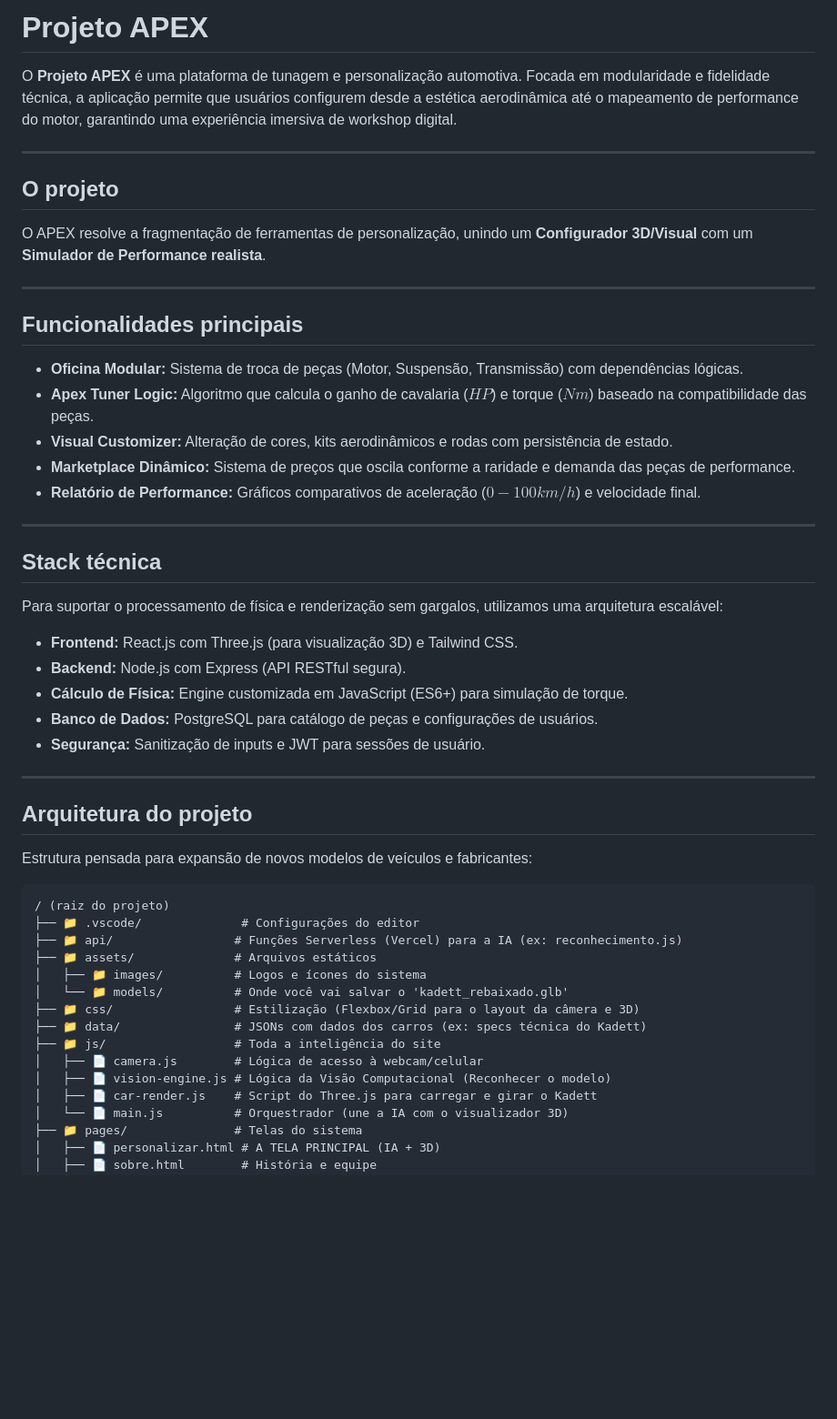
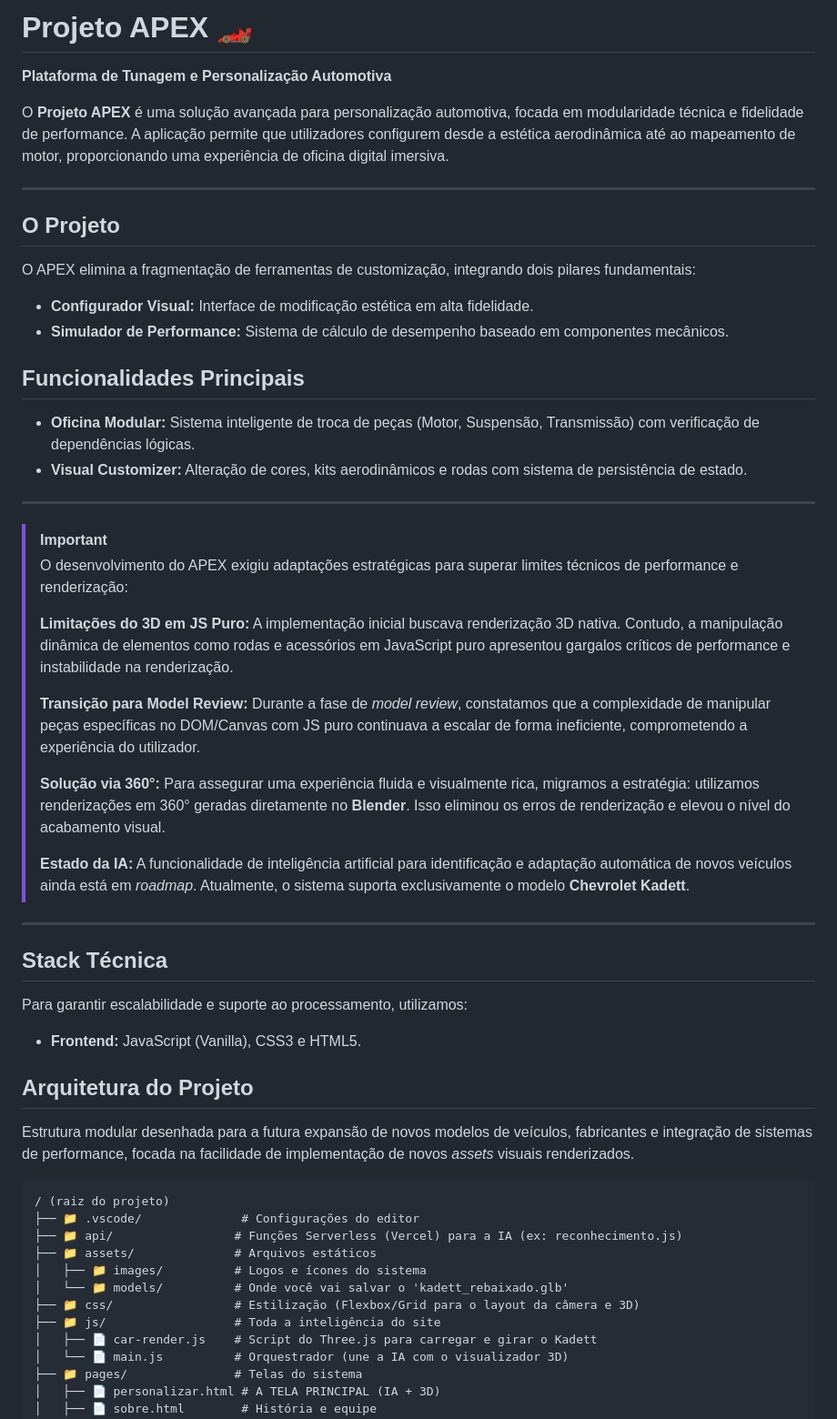
Before and after one commit to jaiane-soares/APEX, a Markdown page: README.md, the part around the change. Shown at 91% size. Rendered like a GitHub page; blank space fills up the shorter version.

Commit message:
Revise README.md com melhorias de conteúdo
Atualiza a descrição do Projeto APEX e suas funcionalidades, melhorando a clareza e a estrutura do texto. Adiciona detalhes sobre a arquitetura e stack técnica.

````diff
--- a/README.md
+++ b/README.md
@@ -1,36 +1,42 @@
-#  Projeto APEX
+# Projeto APEX 🏎️
+**Plataforma de Tunagem e Personalização Automotiva**
 
-O **Projeto APEX** é uma plataforma de tunagem e personalização automotiva. Focada em modularidade e fidelidade técnica, a aplicação permite que usuários configurem desde a estética aerodinâmica até o mapeamento de performance do motor, garantindo uma experiência imersiva de workshop digital.
+O **Projeto APEX** é uma solução avançada para personalização automotiva, focada em modularidade técnica e fidelidade de performance. A aplicação permite que utilizadores configurem desde a estética aerodinâmica até ao mapeamento de motor, proporcionando uma experiência de oficina digital imersiva.
 
 ---
 
-## O projeto
-O APEX resolve a fragmentação de ferramentas de personalização, unindo um **Configurador 3D/Visual** com um **Simulador de Performance realista**.
+## O Projeto
+O APEX elimina a fragmentação de ferramentas de customização, integrando dois pilares fundamentais:
+* **Configurador Visual:** Interface de modificação estética em alta fidelidade.
+* **Simulador de Performance:** Sistema de cálculo de desempenho baseado em componentes mecânicos.
+
+##  Funcionalidades Principais
+* **Oficina Modular:** Sistema inteligente de troca de peças (Motor, Suspensão, Transmissão) com verificação de dependências lógicas.
+* **Visual Customizer:** Alteração de cores, kits aerodinâmicos e rodas com sistema de persistência de estado.
 
 ---
 
-## Funcionalidades principais
-* **Oficina Modular:** Sistema de troca de peças (Motor, Suspensão, Transmissão) com dependências lógicas.
-* **Apex Tuner Logic:** Algoritmo que calcula o ganho de cavalaria ($HP$) e torque ($Nm$) baseado na compatibilidade das peças.
-* **Visual Customizer:** Alteração de cores, kits aerodinâmicos e rodas com persistência de estado.
-* **Marketplace Dinâmico:** Sistema de preços que oscila conforme a raridade e demanda das peças de performance.
-* **Relatório de Performance:** Gráficos comparativos de aceleração ($0-100 km/h$) e velocidade final.
+> [!IMPORTANT]
+>
+>
+>O desenvolvimento do APEX exigiu adaptações estratégicas para superar limites técnicos de performance e renderização:
+>
+> **Limitações do 3D em JS Puro:** A implementação inicial buscava renderização 3D nativa. Contudo, a manipulação dinâmica de elementos como rodas e acessórios em JavaScript puro apresentou gargalos críticos de performance e instabilidade na renderização.
+>
+> **Transição para Model Review:** Durante a fase de *model review*, constatamos que a complexidade de manipular peças específicas no DOM/Canvas com JS puro continuava a escalar de forma ineficiente, comprometendo a experiência do utilizador.
+>
+> **Solução via 360°:** Para assegurar uma experiência fluida e visualmente rica, migramos a estratégia: utilizamos renderizações em 360° geradas diretamente no **Blender**. Isso eliminou os erros de renderização e elevou o nível do acabamento visual.
+>
+> **Estado da IA:** A funcionalidade de inteligência artificial para identificação e adaptação automática de novos veículos ainda está em *roadmap*. Atualmente, o sistema suporta exclusivamente o modelo **Chevrolet Kadett**.
 
 ---
 
-## Stack técnica
-Para suportar o processamento de física e renderização sem gargalos, utilizamos uma arquitetura escalável:
-* **Frontend:** React.js com Three.js (para visualização 3D) e Tailwind CSS.
-* **Backend:** Node.js com Express (API RESTful segura).
-* **Cálculo de Física:** Engine customizada em JavaScript (ES6+) para simulação de torque.
-* **Banco de Dados:** PostgreSQL para catálogo de peças e configurações de usuários.
-* **Segurança:** Sanitização de inputs e JWT para sessões de usuário.
+##  Stack Técnica
+Para garantir escalabilidade e suporte ao processamento, utilizamos:
+* **Frontend:** JavaScript (Vanilla), CSS3 e HTML5.
 
----
-
-## Arquitetura do projeto
-Estrutura pensada para expansão de novos modelos de veículos e fabricantes:
-
+##  Arquitetura do Projeto
+Estrutura modular desenhada para a futura expansão de novos modelos de veículos, fabricantes e integração de sistemas de performance, focada na facilidade de implementação de novos *assets* visuais renderizados.
 ```text
 / (raiz do projeto)
 ├── 📁 .vscode/              # Configurações do editor
@@ -39,10 +45,7 @@ Estrutura pensada para expansão de novos modelos de veículos e fabricantes:
 │   ├── 📁 images/          # Logos e ícones do sistema
 │   └── 📁 models/          # Onde você vai salvar o 'kadett_rebaixado.glb'
 ├── 📁 css/                 # Estilização (Flexbox/Grid para o layout da câmera e 3D)
-├── 📁 data/                # JSONs com dados dos carros (ex: specs técnica do Kadett)
 ├── 📁 js/                  # Toda a inteligência do site
-│   ├── 📄 camera.js        # Lógica de acesso à webcam/celular
-│   ├── 📄 vision-engine.js # Lógica da Visão Computacional (Reconhecer o modelo)
 │   ├── 📄 car-render.js    # Script do Three.js para carregar e girar o Kadett
 │   └── 📄 main.js          # Orquestrador (une a IA com o visualizador 3D)
 ├── 📁 pages/               # Telas do sistema
````
